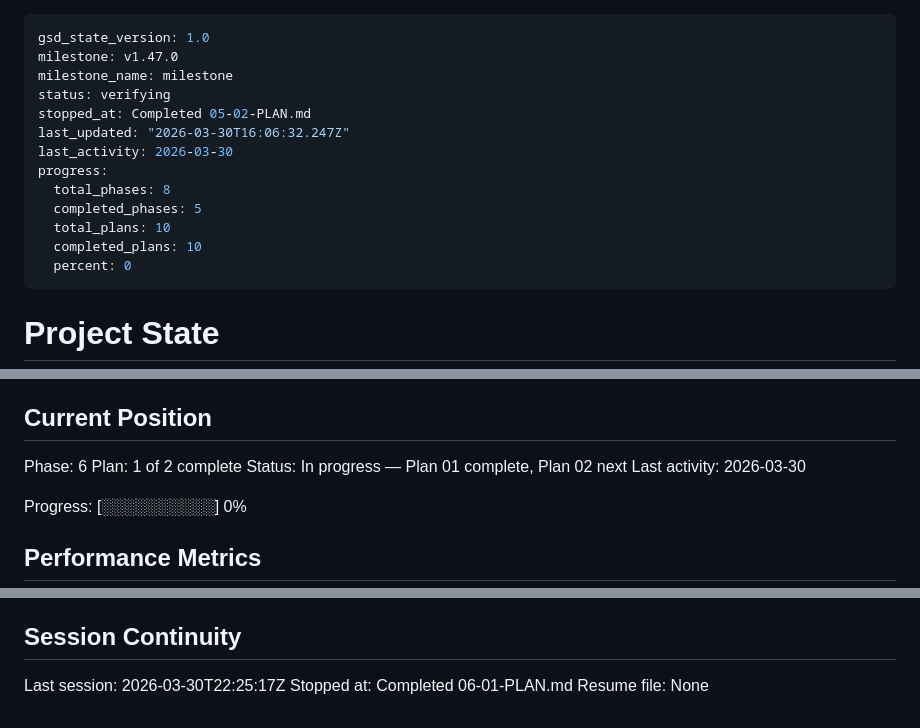
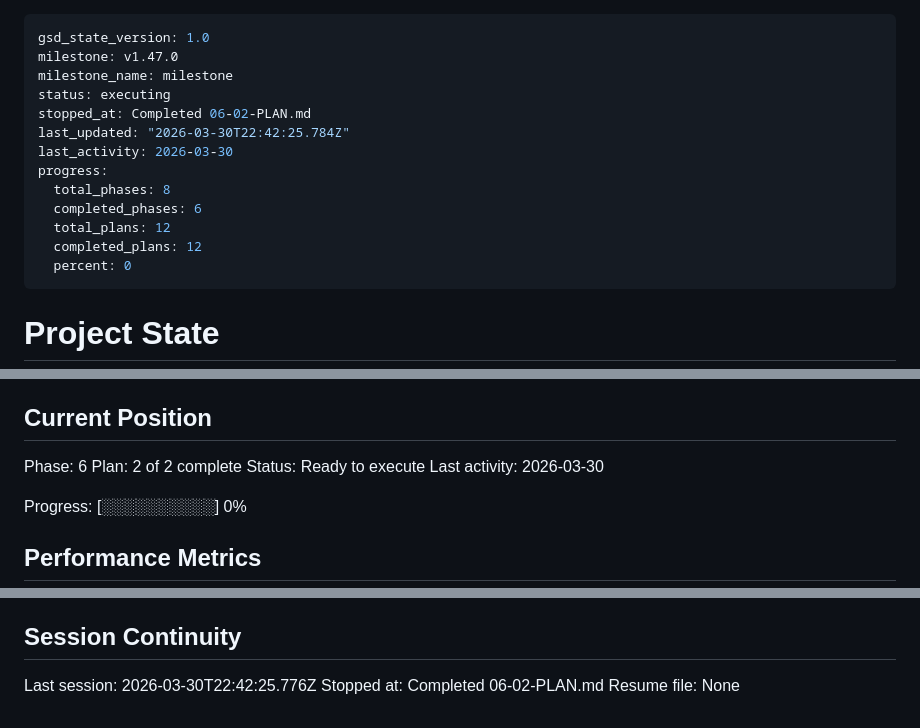
Before and after one commit to lucgeorgesluc-blip/Social-Engine, a Markdown page: .planning/STATE.md, 3 parts joined by grey strips. Drawn GitHub-style.

Commit message:
docs(06-02): complete dashboard API routes plan — GSC rankings + 7 routes + SSE

```diff
--- a/.planning/STATE.md
+++ b/.planning/STATE.md
@@ -2,15 +2,15 @@
 gsd_state_version: 1.0
 milestone: v1.47.0
 milestone_name: milestone
-status: verifying
-stopped_at: Completed 05-02-PLAN.md
-last_updated: "2026-03-30T16:06:32.247Z"
+status: executing
+stopped_at: Completed 06-02-PLAN.md
+last_updated: "2026-03-30T22:42:25.784Z"
 last_activity: 2026-03-30
 progress:
   total_phases: 8
-  completed_phases: 5
-  total_plans: 10
-  completed_plans: 10
+  completed_phases: 6
+  total_plans: 12
+  completed_plans: 12
   percent: 0
 ---
 
@@ -26,8 +26,8 @@ See: .planning/PROJECT.md (updated 2026-03-29)
 ## Current Position
 
 Phase: 6
-Plan: 1 of 2 complete
-Status: In progress — Plan 01 complete, Plan 02 next
+Plan: 2 of 2 complete
+Status: Ready to execute
 Last activity: 2026-03-30
 
 Progress: [░░░░░░░░░░] 0%
@@ -106,6 +110,6 @@ None yet.
 
 ## Session Continuity
 
-Last session: 2026-03-30T22:25:17Z
-Stopped at: Completed 06-01-PLAN.md
+Last session: 2026-03-30T22:42:25.776Z
+Stopped at: Completed 06-02-PLAN.md
 Resume file: None
```
Also changed, not shown: other parts of .planning/STATE.md (+4 -0 lines), .planning/ROADMAP.md (+5 -5 lines), 1 other file.
